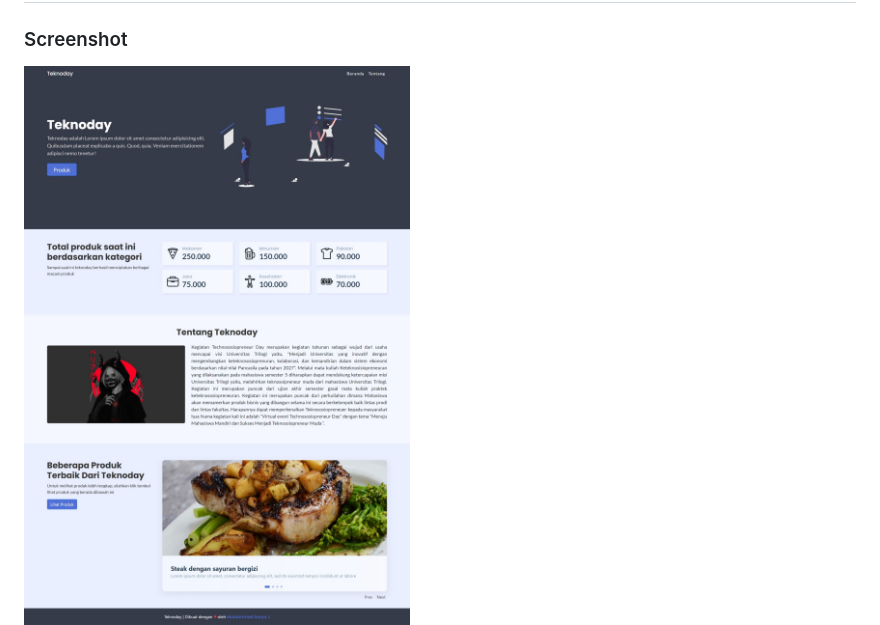
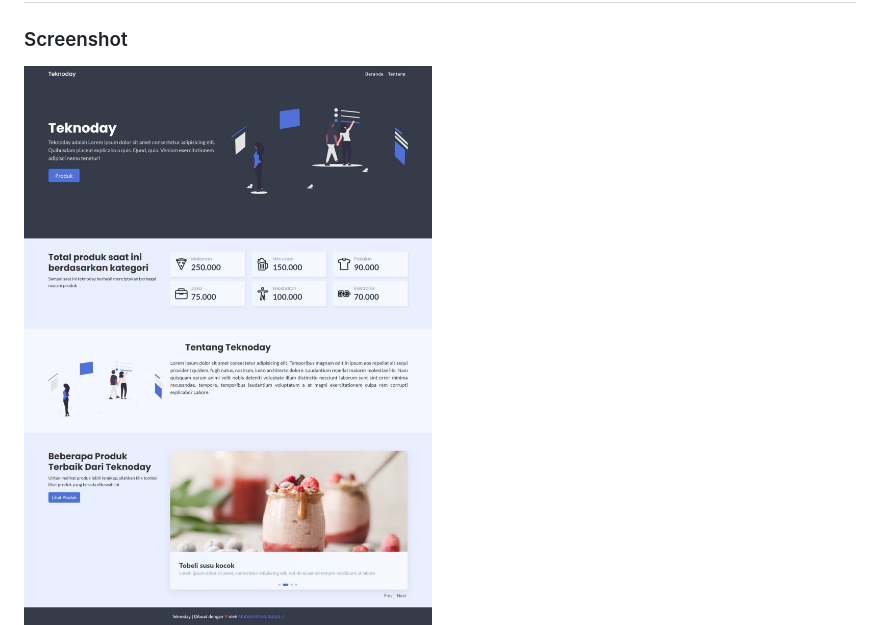
Before and after one commit to suryamsj/template-teknoday, a Markdown page: README.md, the part around the change. Drawn GitHub-style; pictures changed too: screenshot/ss1.jpeg (deleted), screenshot/ss_1.jpeg (added).

Commit message:
Update template

```diff
--- a/README.md
+++ b/README.md
@@ -1,7 +1,7 @@
 # Teknoday
 
 ### Screenshot
-![Gambar Halaman Utama](https://raw.githubusercontent.com/suryamsj/template-teknoday/main/screenshot/ss1.jpeg)
+![Gambar Halaman Utama](https://raw.githubusercontent.com/suryamsj/template-teknoday/main/screenshot/ss_1.jpeg)
 ![Gambar Halaman Produk](https://raw.githubusercontent.com/suryamsj/template-teknoday/main/screenshot/ss2.jpeg)
 
 ### Tentang
```
Also changed, not shown: 2 other files.
